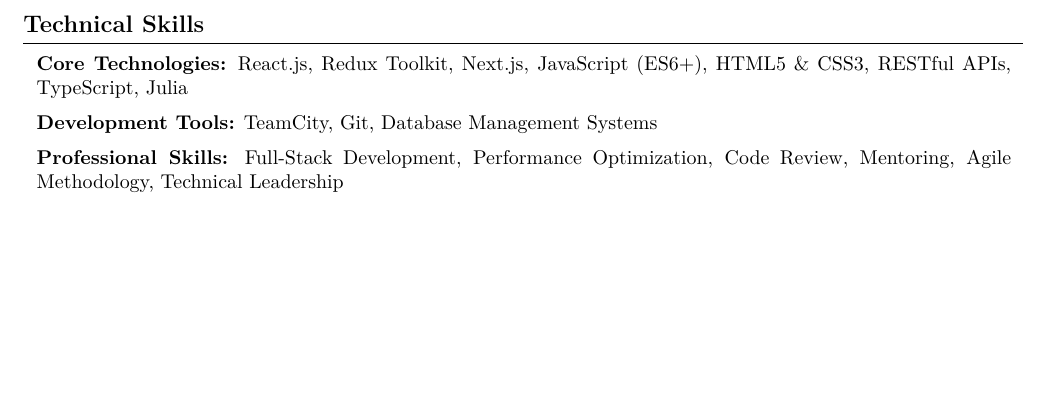
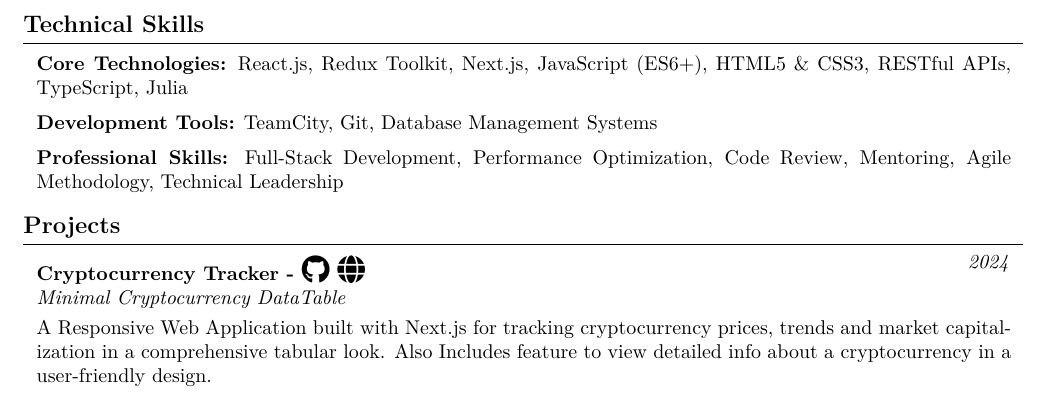
Before and after one commit to Anoteros09/Resume, a LaTeX CV (Resume.tex): part of page 2 of 2, cut so that both start at the same text, the shorter picture padded with empty space. Compiled offline with pdfLaTeX.

Commit message:
Update Resume.tex

```diff
--- a/Resume.tex
+++ b/Resume.tex
@@ -256,4 +256,17 @@
             \textbf{Professional Skills:} Full-Stack Development, Performance Optimization, Code Review, Mentoring, Agile Methodology, Technical Leadership
         \end{onecolentry}
 
+    \section{Projects}
+        \begin{twocolentry}{
+        \textit{2024}}
+            \textbf{Cryptocurrency Tracker - \hrefWithoutArrow{https://github.com/Anoteros09/crypto-tracker}{\color{black}\Large\faGithub}    \hrefWithoutArrow{https://crypto-tracker-nine-wine.vercel.app/}{\color{black}\Large\faGlobe}}
+
+            \textit{Minimal Cryptocurrency DataTable}
+        \end{twocolentry}
+
+        \vspace{0.10 cm}
+        \begin{onecolentry}
+            A Responsive Web Application built with Next.js for tracking cryptocurrency prices, trends and market  capitalization in a comprehensive tabular look. Also Includes feature to view detailed info about a cryptocurrency in a user-friendly design.
+        \end{onecolentry}
+
 \end{document}
```
